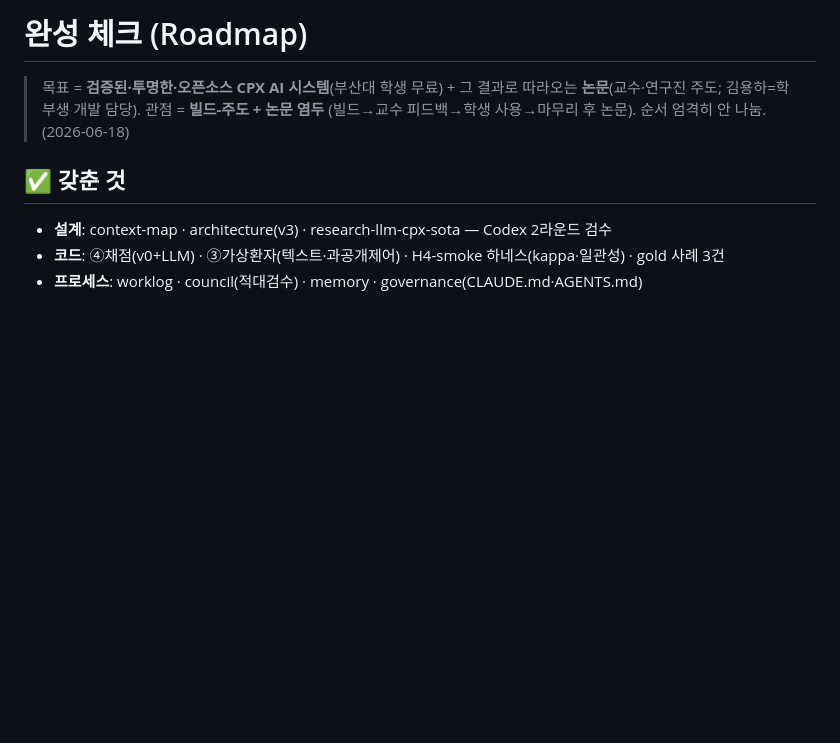
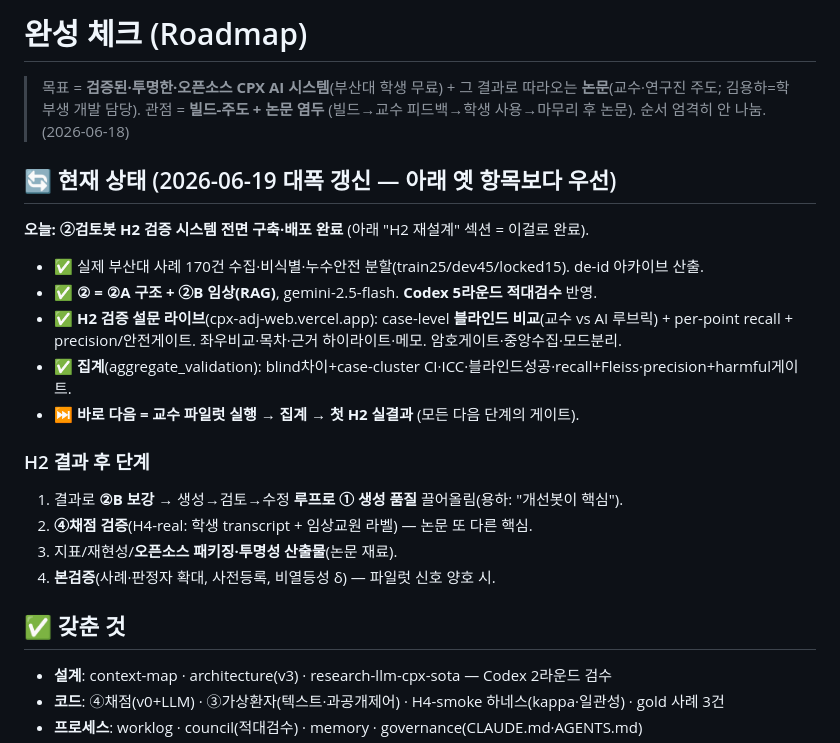
Before and after one commit to click6067-ship-it/CPX, a Markdown page: docs/roadmap.md, the part around the change. Rendered like a GitHub page; blank space fills up the shorter version.

Commit message:
roadmap 현재상태 갱신(H2 검증 시스템 배포 완료 + 다음 단계)

```diff
--- a/docs/roadmap.md
+++ b/docs/roadmap.md
@@ -2,6 +2,20 @@
 
 > 목표 = **검증된·투명한·오픈소스 CPX AI 시스템**(부산대 학생 무료) + 그 결과로 따라오는 **논문**(교수·연구진 주도; 김용하=학부생 개발 담당).
 > 관점 = **빌드-주도 + 논문 염두** (빌드→교수 피드백→학생 사용→마무리 후 논문). 순서 엄격히 안 나눔. (2026-06-18)
+
+## 🔄 현재 상태 (2026-06-19 대폭 갱신 — 아래 옛 항목보다 우선)
+**오늘: ②검토봇 H2 검증 시스템 전면 구축·배포 완료** (아래 "H2 재설계" 섹션 = 이걸로 완료).
+- ✅ 실제 부산대 사례 170건 수집·비식별·누수안전 분할(train25/dev45/locked15). de-id 아카이브 산출.
+- ✅ **② = ②A 구조 + ②B 임상(RAG)**, gemini-2.5-flash. **Codex 5라운드 적대검수** 반영.
+- ✅ **H2 검증 설문 라이브**(cpx-adj-web.vercel.app): case-level **블라인드 비교**(교수 vs AI 루브릭) + per-point recall + precision/안전게이트. 좌우비교·목차·근거 하이라이트·메모. 암호게이트·중앙수집·모드분리.
+- ✅ **집계**(aggregate_validation): blind차이+case-cluster CI·ICC·블라인드성공·recall+Fleiss·precision+harmful게이트.
+- ⏭ **바로 다음 = 교수 파일럿 실행 → 집계 → 첫 H2 실결과** (모든 다음 단계의 게이트).
+
+### H2 결과 후 단계
+1. 결과로 **②B 보강** → 생성→검토→수정 **루프로 ① 생성 품질** 끌어올림(용하: "개선봇이 핵심").
+2. **④채점 검증**(H4-real: 학생 transcript + 임상교원 라벨) — 논문 또 다른 핵심.
+3. 지표/재현성/**오픈소스 패키징·투명성 산출물**(논문 재료).
+4. **본검증**(사례·판정자 확대, 사전등록, 비열등성 δ) — 파일럿 신호 양호 시.
 
 ## ✅ 갖춘 것
 - **설계**: context-map · architecture(v3) · research-llm-cpx-sota — Codex 2라운드 검수
```
